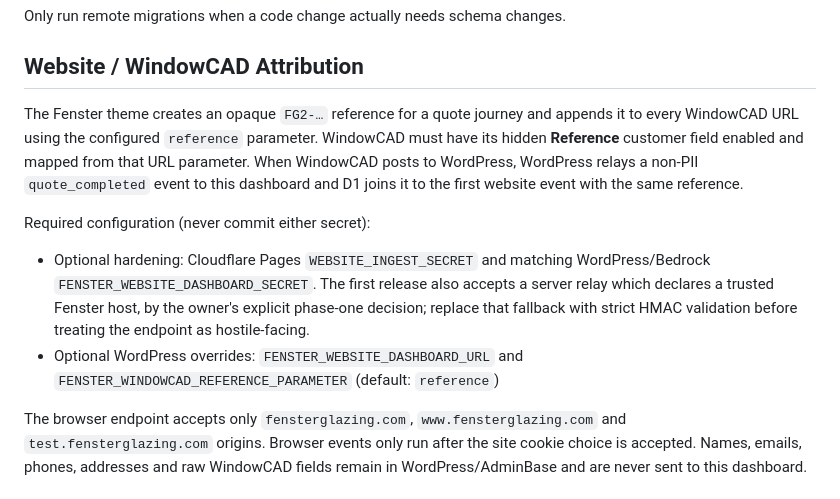
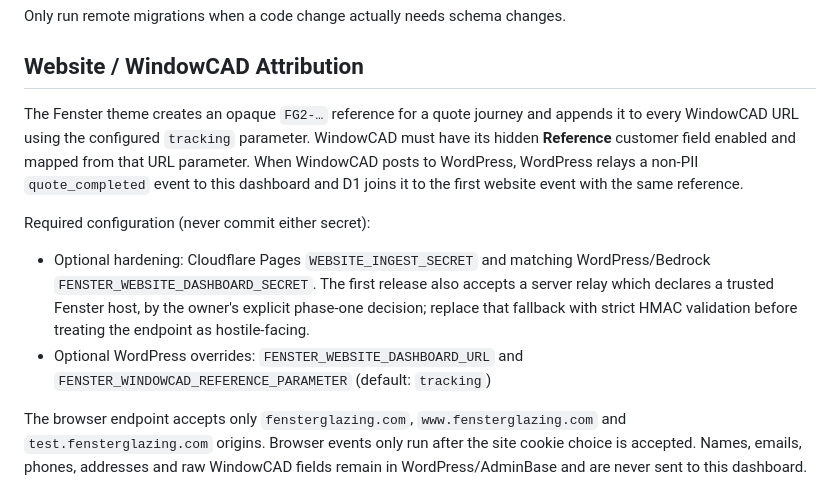
Before and after one commit to 0riceisnice0-hash/Marketing-Dashboard, a Markdown page: README.md, the part around the change. Rendered like a GitHub page.

Commit message:
Document WindowCAD tracking parameter

```diff
--- a/README.md
+++ b/README.md
@@ -220,7 +220,7 @@ Only run remote migrations when a code change actually needs schema changes.
 ## Website / WindowCAD Attribution
 
 The Fenster theme creates an opaque `FG2-…` reference for a quote journey and
-appends it to every WindowCAD URL using the configured `reference` parameter.
+appends it to every WindowCAD URL using the configured `tracking` parameter.
 WindowCAD must have its hidden **Reference** customer field enabled and mapped
 from that URL parameter. When WindowCAD posts to WordPress, WordPress relays a
 non-PII `quote_completed` event to this dashboard and D1 joins it to the first
@@ -229,7 +229,7 @@ website event with the same reference.
 Required configuration (never commit either secret):
 
 - Optional hardening: Cloudflare Pages `WEBSITE_INGEST_SECRET` and matching WordPress/Bedrock `FENSTER_WEBSITE_DASHBOARD_SECRET`. The first release also accepts a server relay which declares a trusted Fenster host, by the owner's explicit phase-one decision; replace that fallback with strict HMAC validation before treating the endpoint as hostile-facing.
-- Optional WordPress overrides: `FENSTER_WEBSITE_DASHBOARD_URL` and `FENSTER_WINDOWCAD_REFERENCE_PARAMETER` (default: `reference`)
+- Optional WordPress overrides: `FENSTER_WEBSITE_DASHBOARD_URL` and `FENSTER_WINDOWCAD_REFERENCE_PARAMETER` (default: `tracking`)
 
 The browser endpoint accepts only `fensterglazing.com`, `www.fensterglazing.com`
 and `test.fensterglazing.com` origins. Browser events only run after the site
```
